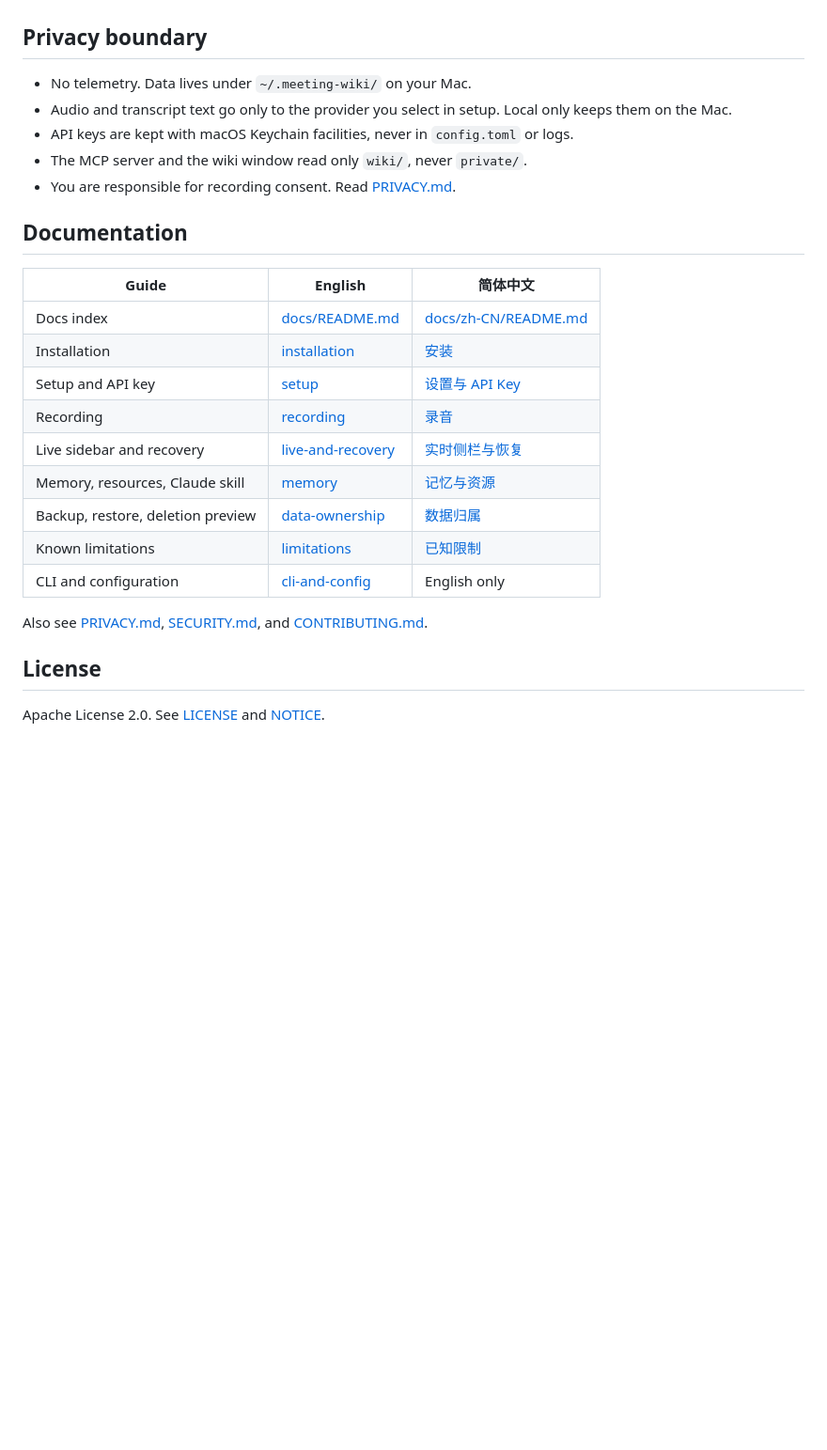
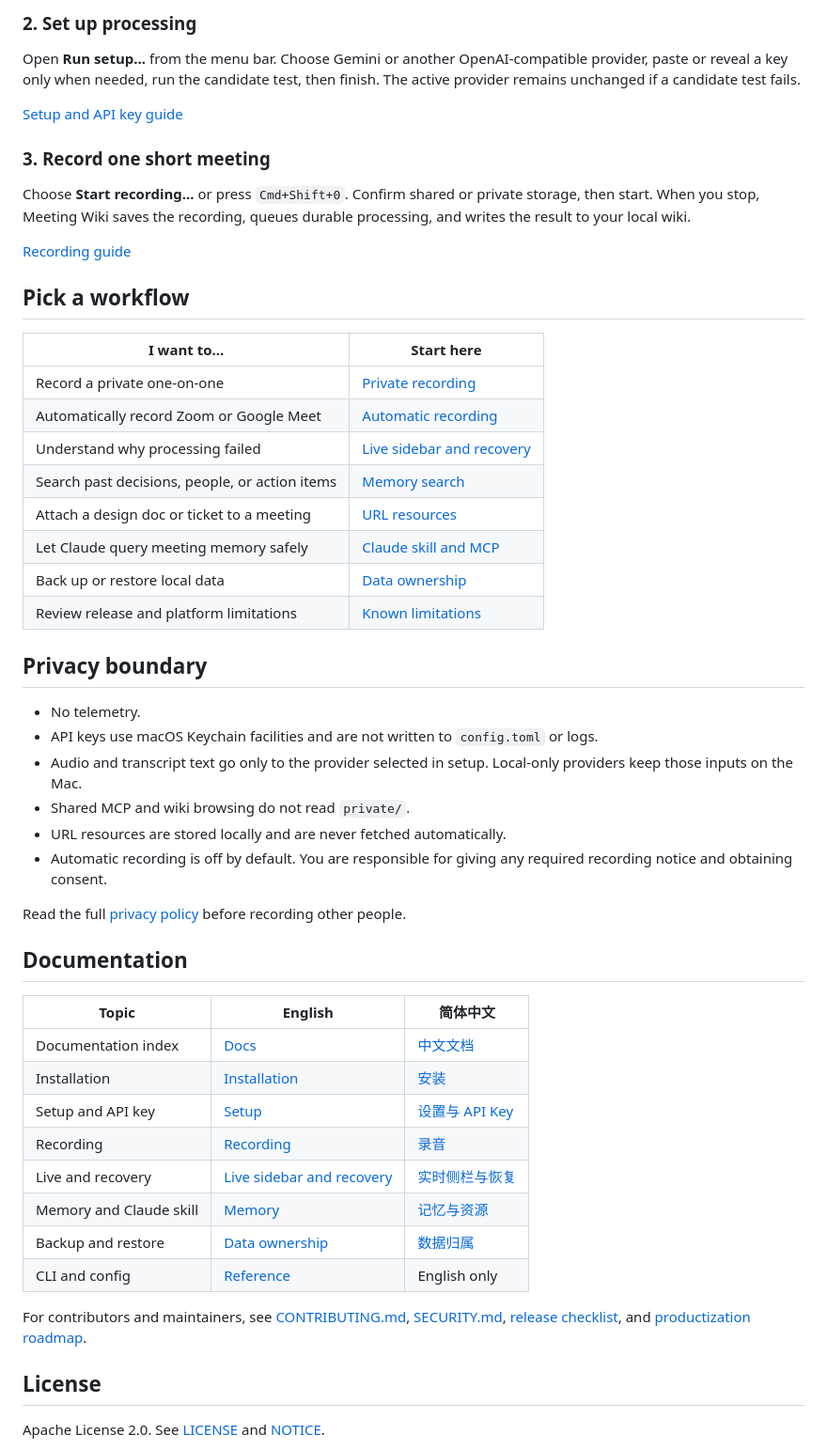
Before and after one commit to dma9527/meeting-wiki, a Markdown page: README.md, the part around one of its changes. Shown at 94% size. Drawn GitHub-style; blank space fills up the shorter version.

Commit message:
docs: Refine product landing page

```diff
--- a/README.md
+++ b/README.md
@@ -48,30 +79,60 @@ notarization, and a settled license path for the bundled audio tools. See
+### 2. Set up processing
+
+Open **Run setup...** from the menu bar. Choose Gemini or another
+OpenAI-compatible provider, paste or reveal a key only when needed, run the
+candidate test, then finish. The active provider remains unchanged if a
+candidate test fails.
+
+[Setup and API key guide](docs/guide/setup.md)
+
+### 3. Record one short meeting
+
+Choose **Start recording...** or press `Cmd+Shift+0`. Confirm shared or
+private storage, then start. When you stop, Meeting Wiki saves the recording,
+queues durable processing, and writes the result to your local wiki.
+
+[Recording guide](docs/guide/recording.md)
+
+## Pick a workflow
+
+| I want to... | Start here |
+|---|---|
+| Record a private one-on-one | [Private recording](docs/guide/recording.md#private-meetings) |
+| Automatically record Zoom or Google Meet | [Automatic recording](docs/guide/recording.md#automatic-recording) |
+| Understand why processing failed | [Live sidebar and recovery](docs/guide/live-and-recovery.md) |
+| Search past decisions, people, or action items | [Memory search](docs/guide/memory.md) |
+| Attach a design doc or ticket to a meeting | [URL resources](docs/guide/memory.md#url-resources) |
+| Let Claude query meeting memory safely | [Claude skill and MCP](docs/guide/memory.md#claude-skill-and-mcp) |
+| Back up or restore local data | [Data ownership](docs/guide/data-ownership.md) |
+| Review release and platform limitations | [Known limitations](docs/guide/limitations.md) |
 
 ## Privacy boundary
 
-- No telemetry. Data lives under `~/.meeting-wiki/` on your Mac.
-- Audio and transcript text go only to the provider you select in setup.
-  Local only keeps them on the Mac.
-- API keys are kept with macOS Keychain facilities, never in `config.toml` or
-  logs.
-- The MCP server and the wiki window read only `wiki/`, never `private/`.
-- You are responsible for recording consent. Read [PRIVACY.md](PRIVACY.md).
+- No telemetry.
+- API keys use macOS Keychain facilities and are not written to `config.toml` or logs.
+- Audio and transcript text go only to the provider selected in setup. Local-only providers keep those inputs on the Mac.
+- Shared MCP and wiki browsing do not read `private/`.
+- URL resources are stored locally and are never fetched automatically.
+- Automatic recording is off by default. You are responsible for giving any required recording notice and obtaining consent.
+
+Read the full [privacy policy](PRIVACY.md) before recording other people.
 
 ## Documentation
 
-| Guide | English | 简体中文 |
+| Topic | English | 简体中文 |
 |---|---|---|
-| Docs index | [docs/README.md](docs/README.md) | [docs/zh-CN/README.md](docs/zh-CN/README.md) |
-| Installation | [installation](docs/guide/installation.md) | [安装](docs/zh-CN/guide/installation.md) |
-| Setup and API key | [setup](docs/guide/setup.md) | [设置与 API Key](docs/zh-CN/guide/setup.md) |
-| Recording | [recording](docs/guide/recording.md) | [录音](docs/zh-CN/guide/recording.md) |
-| Live sidebar and recovery | [live-and-recovery](docs/guide/live-and-recovery.md) | [实时侧栏与恢复](docs/zh-CN/guide/live-and-recovery.md) |
-| Memory, resources, Claude skill | [memory](docs/guide/memory.md) | [记忆与资源](docs/zh-CN/guide/memory.md) |
-| Backup, restore, deletion preview | [data-ownership](docs/guide/data-ownership.md) | [数据归属](docs/zh-CN/guide/data-ownership.md) |
-| Known limitations | [limitations](docs/guide/limitations.md) | [已知限制](docs/zh-CN/guide/limitations.md) |
-| CLI and configuration | [cli-and-config](docs/reference/cli-and-config.md) | English only |
+| Documentation index | [Docs](docs/README.md) | [中文文档](docs/zh-CN/README.md) |
+| Installation | [Installation](docs/guide/installation.md) | [安装](docs/zh-CN/guide/installation.md) |
+| Setup and API key | [Setup](docs/guide/setup.md) | [设置与 API Key](docs/zh-CN/guide/setup.md) |
+| Recording | [Recording](docs/guide/recording.md) | [录音](docs/zh-CN/guide/recording.md) |
+| Live and recovery | [Live sidebar and recovery](docs/guide/live-and-recovery.md) | [实时侧栏与恢复](docs/zh-CN/guide/live-and-recovery.md) |
+| Memory and Claude skill | [Memory](docs/guide/memory.md) | [记忆与资源](docs/zh-CN/guide/memory.md) |
+| Backup and restore | [Data ownership](docs/guide/data-ownership.md) | [数据归属](docs/zh-CN/guide/data-ownership.md) |
+| CLI and config | [Reference](docs/reference/cli-and-config.md) | English only |
 
-Also see [PRIVACY.md](PRIVACY.md), [SECURITY.md](SECURITY.md), and
-[CONTRIBUTING.md](CONTRIBUTING.md).
+For contributors and maintainers, see [CONTRIBUTING.md](CONTRIBUTING.md),
+[SECURITY.md](SECURITY.md), [release checklist](docs/release-checklist.md), and
+[productization roadmap](docs/productization-roadmap.md).
 
 ## License
 
```
Also changed, not shown: other parts of README.md (+66 -35 lines).
